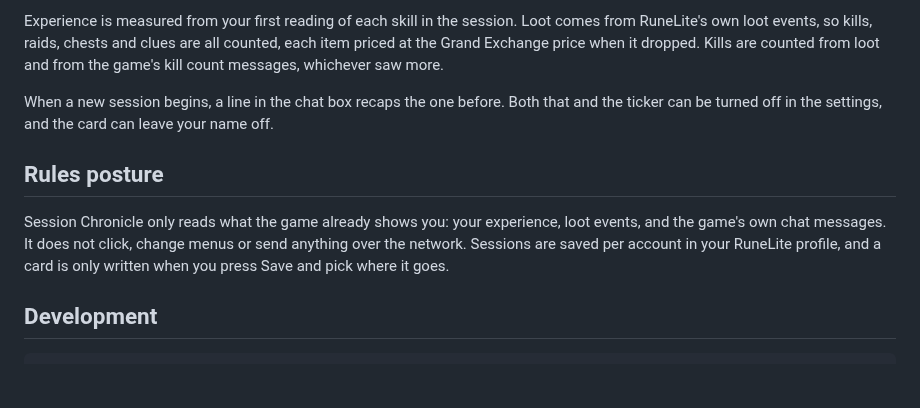
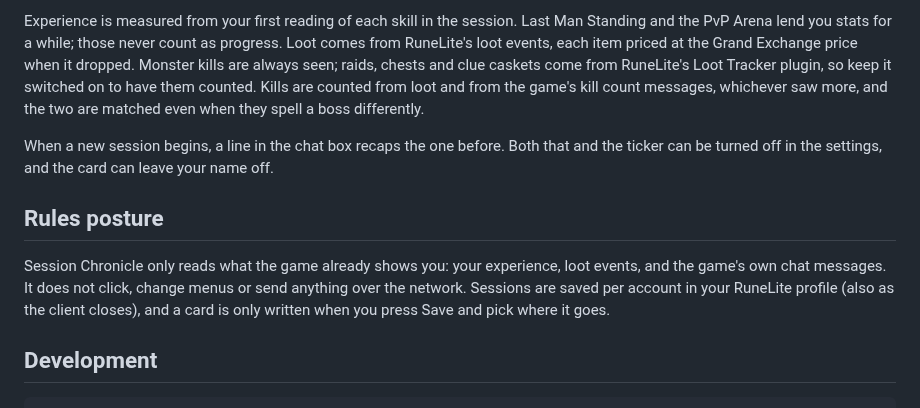
Before and after one commit to Nubles/OSRS-Codex-Session-Chronicle, a Markdown page: README.md, the part around one of its changes. Rendered like a GitHub page; blank space fills up the shorter version.

```diff
--- a/README.md
+++ b/README.md
@@ -28,11 +28,11 @@ A session begins when you log in. If you log out and come back within the break
 
-Experience is measured from your first reading of each skill in the session. Loot comes from RuneLite's own loot events, so kills, raids, chests and clues are all counted, each item priced at the Grand Exchange price when it dropped. Kills are counted from loot and from the game's kill count messages, whichever saw more.
+Experience is measured from your first reading of each skill in the session. Last Man Standing and the PvP Arena lend you stats for a while; those never count as progress. Loot comes from RuneLite's loot events, each item priced at the Grand Exchange price when it dropped. Monster kills are always seen; raids, chests and clue caskets come from RuneLite's Loot Tracker plugin, so keep it switched on to have them counted. Kills are counted from loot and from the game's kill count messages, whichever saw more, and the two are matched even when they spell a boss differently.
 
 When a new session begins, a line in the chat box recaps the one before. Both that and the ticker can be turned off in the settings, and the card can leave your name off.
 
 ## Rules posture
 
-Session Chronicle only reads what the game already shows you: your experience, loot events, and the game's own chat messages. It does not click, change menus or send anything over the network. Sessions are saved per account in your RuneLite profile, and a card is only written when you press Save and pick where it goes.
+Session Chronicle only reads what the game already shows you: your experience, loot events, and the game's own chat messages. It does not click, change menus or send anything over the network. Sessions are saved per account in your RuneLite profile (also as the client closes), and a card is only written when you press Save and pick where it goes.
 
 ## Development
 
```
Also changed, not shown: other parts of README.md (+4 -4 lines), docs/screenshots/card-tab.png, docs/screenshots/card.png, docs/screenshots/journal.png, docs/screenshots/logged-out.png, docs/screenshots/session.png, docs/screenshots/ticker.png, 1 other file.
